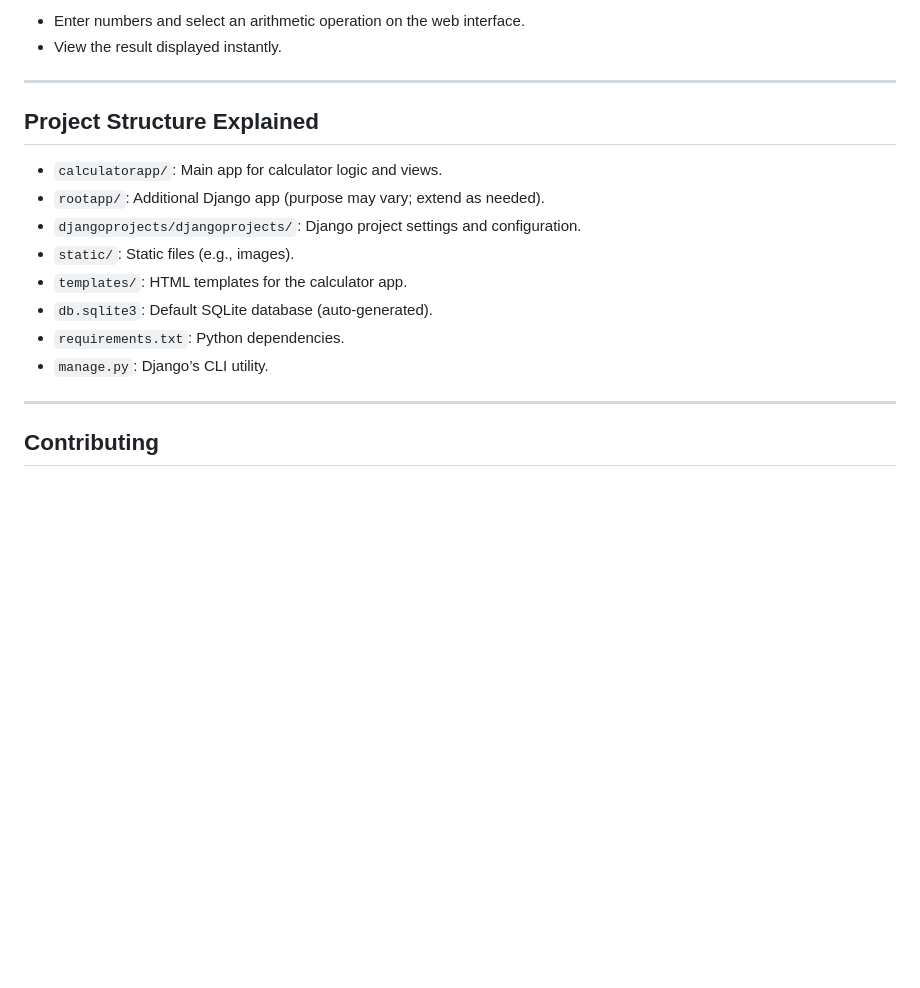
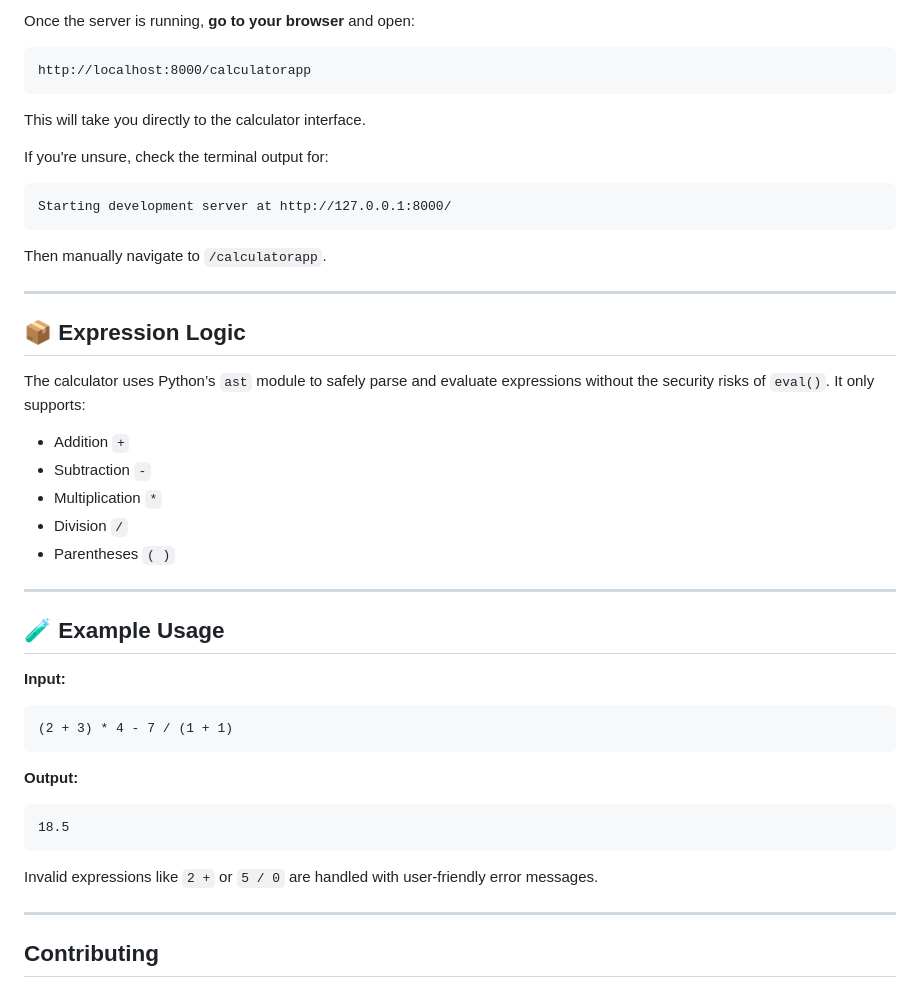
Before and after one commit to king-luvaha/django-calculator-app, a Markdown page: README.md, the part around the change printed below. Rendered like a GitHub page; blank space fills up the shorter version.

````diff
--- a/README.md
+++ b/README.md
@@ -105,19 +108,49 @@ django-calculator-app/
 
-- Enter numbers and select an arithmetic operation on the web interface.
-- View the result displayed instantly.
+Once the server is running, **go to your browser** and open:
+
+```
+http://localhost:8000/calculatorapp
+```
+
+This will take you directly to the calculator interface.
+
+If you're unsure, check the terminal output for:
+
+```
+Starting development server at http://127.0.0.1:8000/
+```
+
+Then manually navigate to `/calculatorapp`.
 
 ---
 
-## Project Structure Explained
+## 📦 Expression Logic
 
-- `calculatorapp/`: Main app for calculator logic and views.
-- `rootapp/`: Additional Django app (purpose may vary; extend as needed).
-- `djangoprojects/djangoprojects/`: Django project settings and configuration.
-- `static/`: Static files (e.g., images).
-- `templates/`: HTML templates for the calculator app.
-- `db.sqlite3`: Default SQLite database (auto-generated).
-- `requirements.txt`: Python dependencies.
-- `manage.py`: Django’s CLI utility.
+The calculator uses Python’s `ast` module to safely parse and evaluate expressions without the security risks of `eval()`. It only supports:
+
+- Addition `+`
+- Subtraction `-`
+- Multiplication `*`
+- Division `/`
+- Parentheses `( )`
+
+---
+
+## 🧪 Example Usage
+
+**Input:**
+
+```
+(2 + 3) * 4 - 7 / (1 + 1)
+```
+
+**Output:**
+
+```
+18.5
+```
+
+Invalid expressions like `2 +` or `5 / 0` are handled with user-friendly error messages.
 
 ---
 
````
Also changed, not shown: other parts of README.md (+24 -21 lines).
